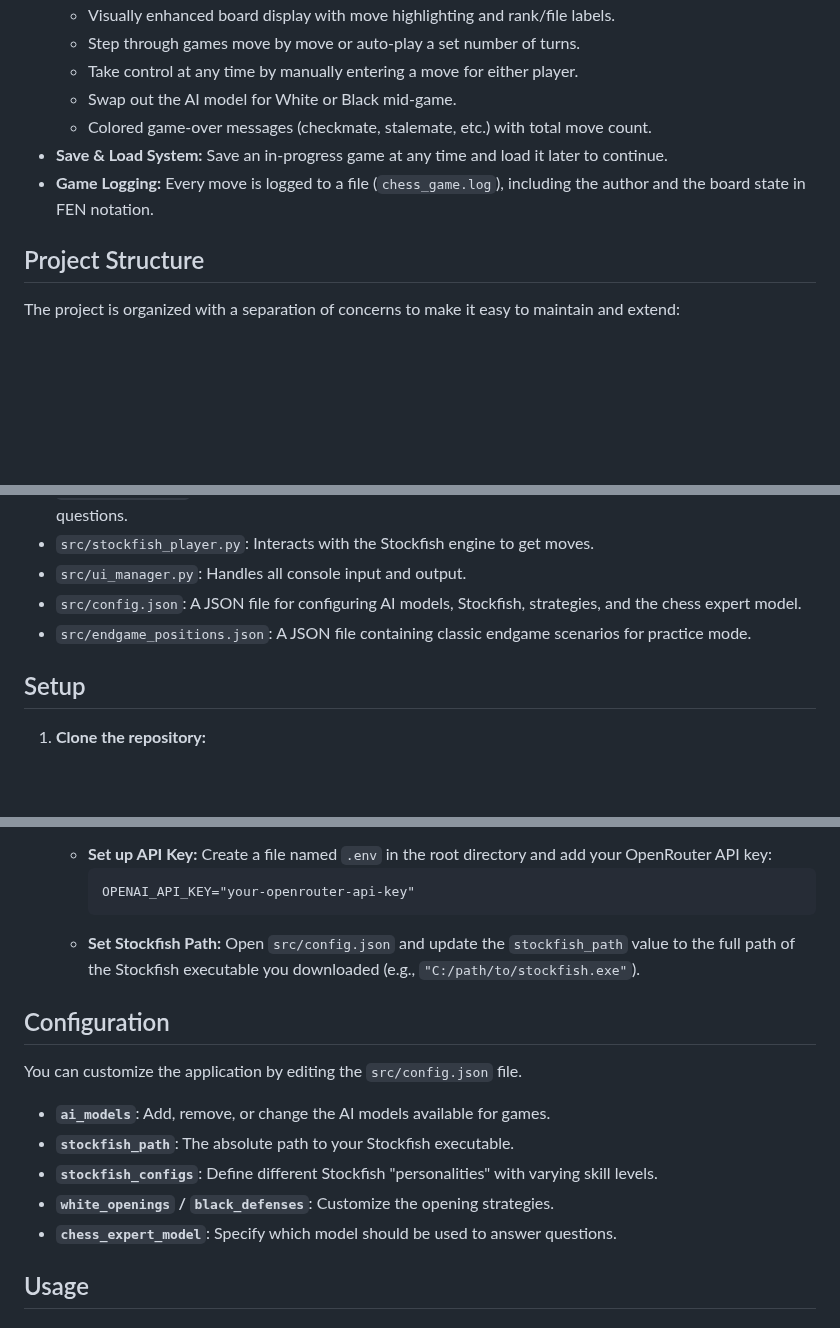
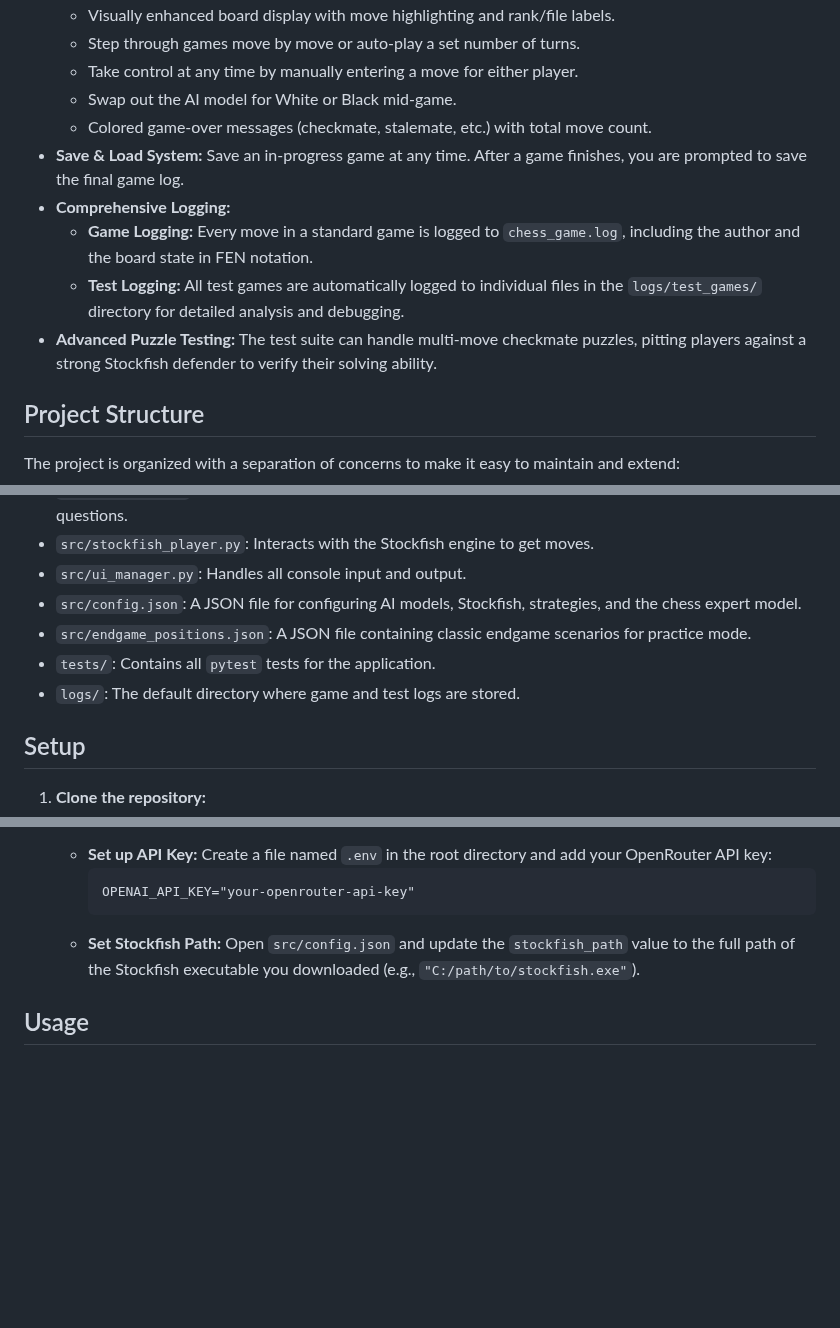
Before and after one commit to RouseRo/Chess-ai-app, a Markdown page: README.md, 3 parts joined by grey strips. Rendered like a GitHub page; blank space fills up the shorter version.

````diff
--- a/README.md
+++ b/README.md
@@ -14,8 +14,11 @@ This project is a feature-rich, command-line chess application where you can pit
     *   Take control at any time by manually entering a move for either player.
     *   Swap out the AI model for White or Black mid-game.
     *   Colored game-over messages (checkmate, stalemate, etc.) with total move count.
-*   **Save & Load System:** Save an in-progress game at any time and load it later to continue.
-*   **Game Logging:** Every move is logged to a file (`chess_game.log`), including the author and the board state in FEN notation.
+*   **Save & Load System:** Save an in-progress game at any time. After a game finishes, you are prompted to save the final game log.
+*   **Comprehensive Logging:**
+    *   **Game Logging:** Every move in a standard game is logged to `chess_game.log`, including the author and the board state in FEN notation.
+    *   **Test Logging:** All test games are automatically logged to individual files in the `logs/test_games/` directory for detailed analysis and debugging.
+*   **Advanced Puzzle Testing:** The test suite can handle multi-move checkmate puzzles, pitting players against a strong Stockfish defender to verify their solving ability.
 
 ## Project Structure
 
@@ -28,6 +31,8 @@ The project is organized with a separation of concerns to make it easy to mainta
 *   `src/ui_manager.py`: Handles all console input and output.
 *   `src/config.json`: A JSON file for configuring AI models, Stockfish, strategies, and the chess expert model.
 *   `src/endgame_positions.json`: A JSON file containing classic endgame scenarios for practice mode.
+*   `tests/`: Contains all `pytest` tests for the application.
+*   `logs/`: The default directory where game and test logs are stored.
 
 ## Setup
 
@@ -64,16 +69,6 @@ The project is organized with a separation of concerns to make it easy to mainta
         ```
     *   **Set Stockfish Path:** Open `src/config.json` and update the `stockfish_path` value to the full path of the Stockfish executable you downloaded (e.g., `"C:/path/to/stockfish.exe"`).
 
-## Configuration
-
-You can customize the application by editing the `src/config.json` file.
-
-*   **`ai_models`**: Add, remove, or change the AI models available for games.
-*   **`stockfish_path`**: The absolute path to your Stockfish executable.
-*   **`stockfish_configs`**: Define different Stockfish "personalities" with varying skill levels.
-*   **`white_openings` / `black_defenses`**: Customize the opening strategies.
-*   **`chess_expert_model`**: Specify which model should be used to answer questions.
-
 ## Usage
 
 ### How to Run
````
Also changed, not shown: other parts of README.md (+1 -1 lines).
